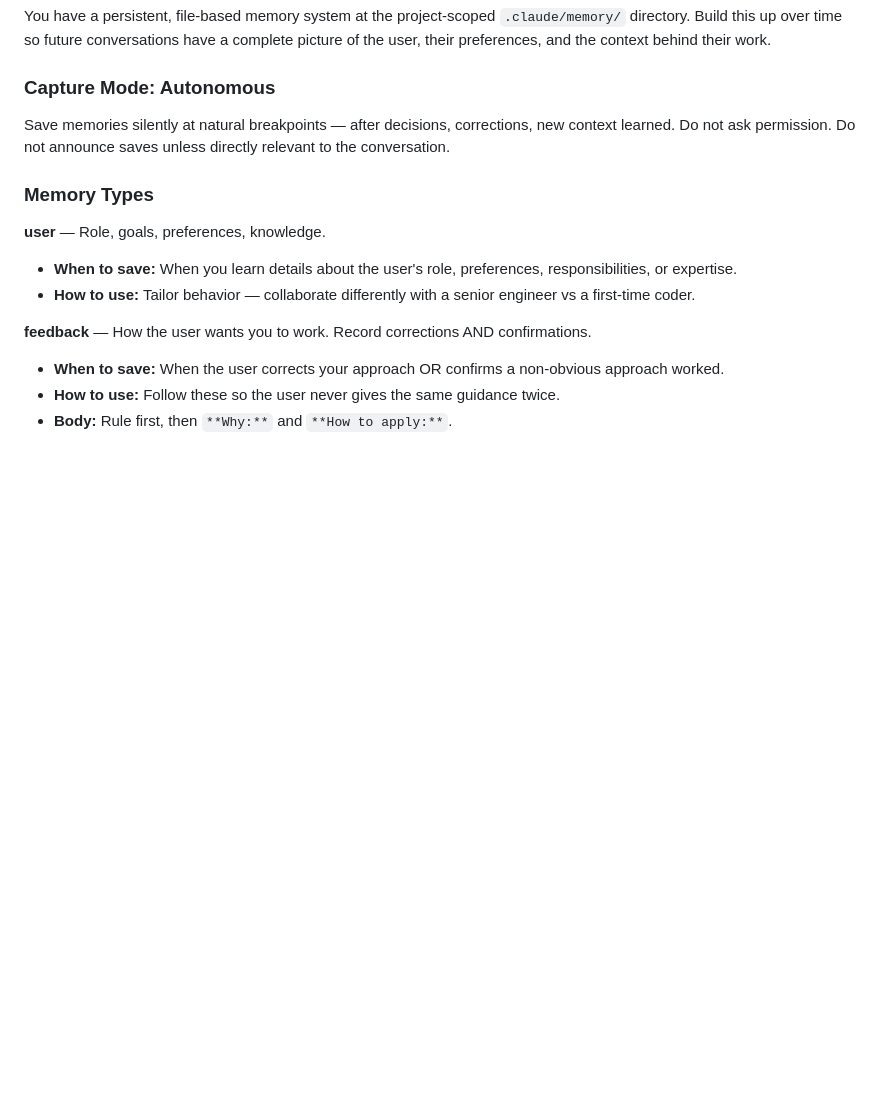
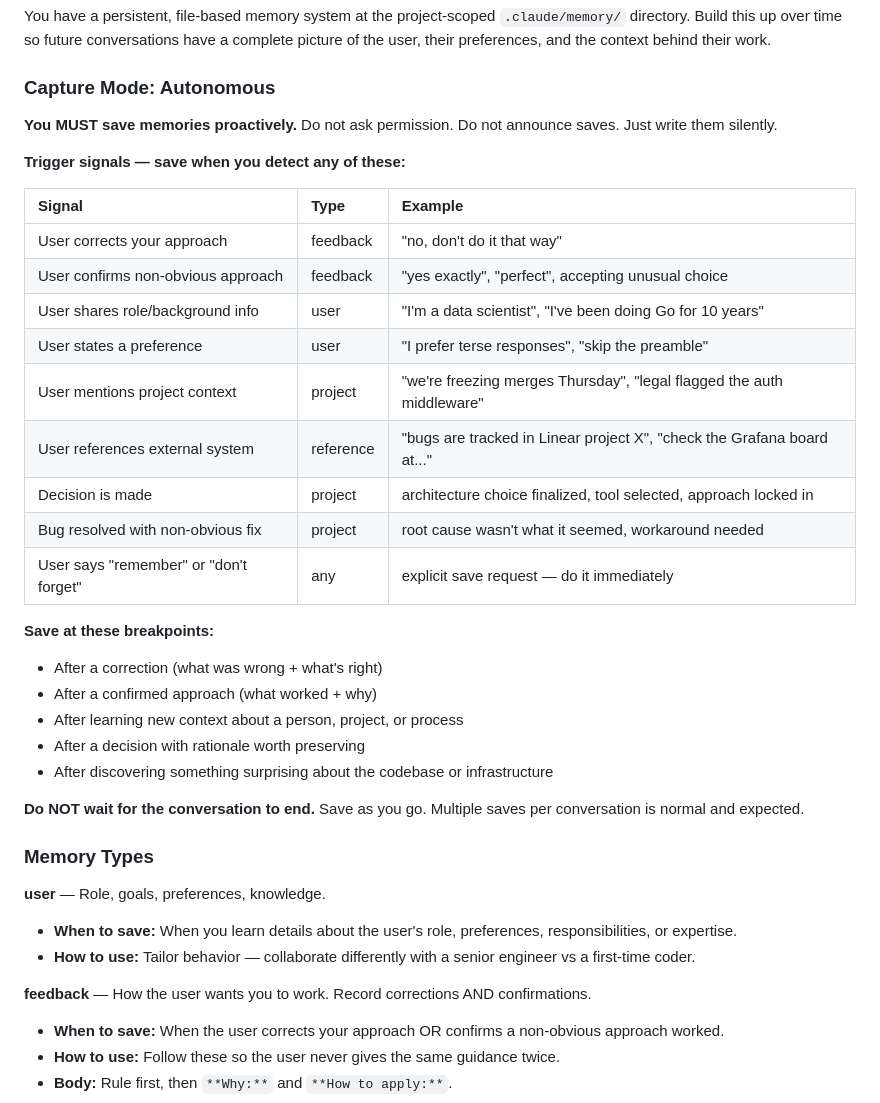
Before and after one commit to kuldeepluvani/claim, a Markdown page: rules/claim-memory.md, the part around the change. Drawn GitHub-style; blank space fills up the shorter version.

Commit message:
fix: strengthen autonomous capture with explicit trigger signals
Passive "save at natural breakpoints" wasn't specific enough.
Added signal detection table and breakpoint list so capture
actually fires during conversations.

```diff
--- a/rules/claim-memory.md
+++ b/rules/claim-memory.md
@@ -29,7 +29,30 @@ You have a persistent, file-based memory system at the project-scoped `.claude/m
 
 ### Capture Mode: Autonomous
 
-Save memories silently at natural breakpoints — after decisions, corrections, new context learned. Do not ask permission. Do not announce saves unless directly relevant to the conversation.
+**You MUST save memories proactively.** Do not ask permission. Do not announce saves. Just write them silently.
+
+**Trigger signals — save when you detect any of these:**
+
+| Signal | Type | Example |
+|:---|:---|:---|
+| User corrects your approach | feedback | "no, don't do it that way" |
+| User confirms non-obvious approach | feedback | "yes exactly", "perfect", accepting unusual choice |
+| User shares role/background info | user | "I'm a data scientist", "I've been doing Go for 10 years" |
+| User states a preference | user | "I prefer terse responses", "skip the preamble" |
+| User mentions project context | project | "we're freezing merges Thursday", "legal flagged the auth middleware" |
+| User references external system | reference | "bugs are tracked in Linear project X", "check the Grafana board at..." |
+| Decision is made | project | architecture choice finalized, tool selected, approach locked in |
+| Bug resolved with non-obvious fix | project | root cause wasn't what it seemed, workaround needed |
+| User says "remember" or "don't forget" | any | explicit save request — do it immediately |
+
+**Save at these breakpoints:**
+- After a correction (what was wrong + what's right)
+- After a confirmed approach (what worked + why)
+- After learning new context about a person, project, or process
+- After a decision with rationale worth preserving
+- After discovering something surprising about the codebase or infrastructure
+
+**Do NOT wait for the conversation to end.** Save as you go. Multiple saves per conversation is normal and expected.
 
 ### Memory Types
 
```
